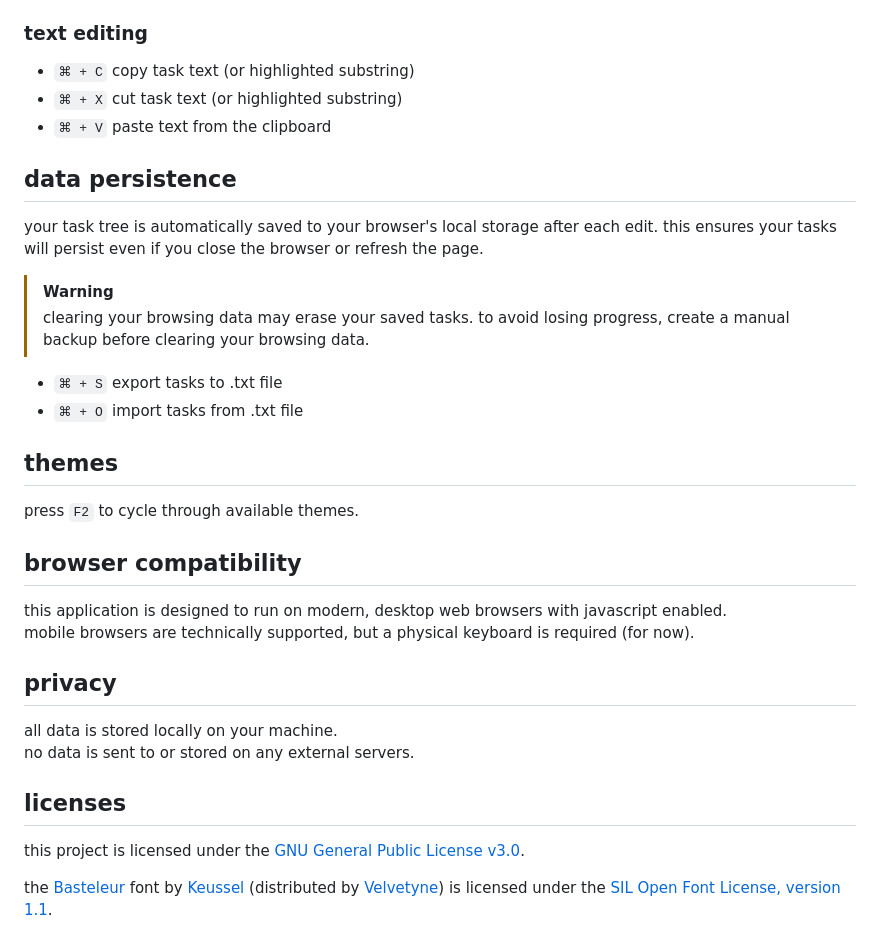
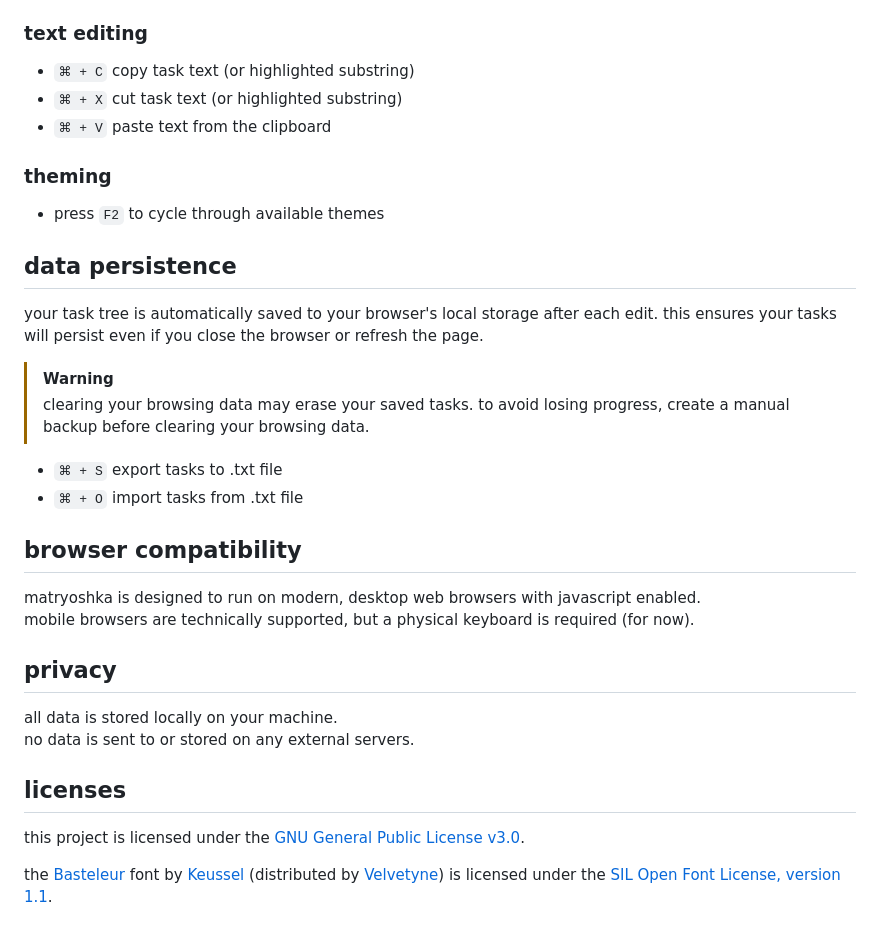
Before and after one commit to hunterirving/matryoshka, a Markdown page: readme.md, the part around one of its changes. Rendered like a GitHub page.

```diff
--- a/readme.md
+++ b/readme.md
@@ -48,6 +48,9 @@ the nested todo list that breaks complex tasks into manageable subtasks.
 - `⌘ + X` cut task text (or highlighted substring)
 - `⌘ + V` paste text from the clipboard
 
+### theming
+- press `F2` to cycle through available themes
+
 ## data persistence
 your task tree is automatically saved to your browser's local storage after each edit. this ensures your tasks will persist even if you close the browser or refresh the page.
 
@@ -57,11 +60,8 @@ your task tree is automatically saved to your browser's local storage after each
 - `⌘ + S` export tasks to .txt file
 - `⌘ + O` import tasks from .txt file
 
-## themes
-press `F2` to cycle through available themes.
-
 ## browser compatibility
-this application is designed to run on modern, desktop web browsers with javascript enabled.<br>mobile browsers are technically supported, but a physical keyboard is required (for now).
+matryoshka is designed to run on modern, desktop web browsers with javascript enabled.<br>mobile browsers are technically supported, but a physical keyboard is required (for now).
 
 ## privacy
 all data is stored locally on your machine.<br>no data is sent to or stored on any external servers.
```
Also changed, not shown: other parts of readme.md (+2 -2 lines).
